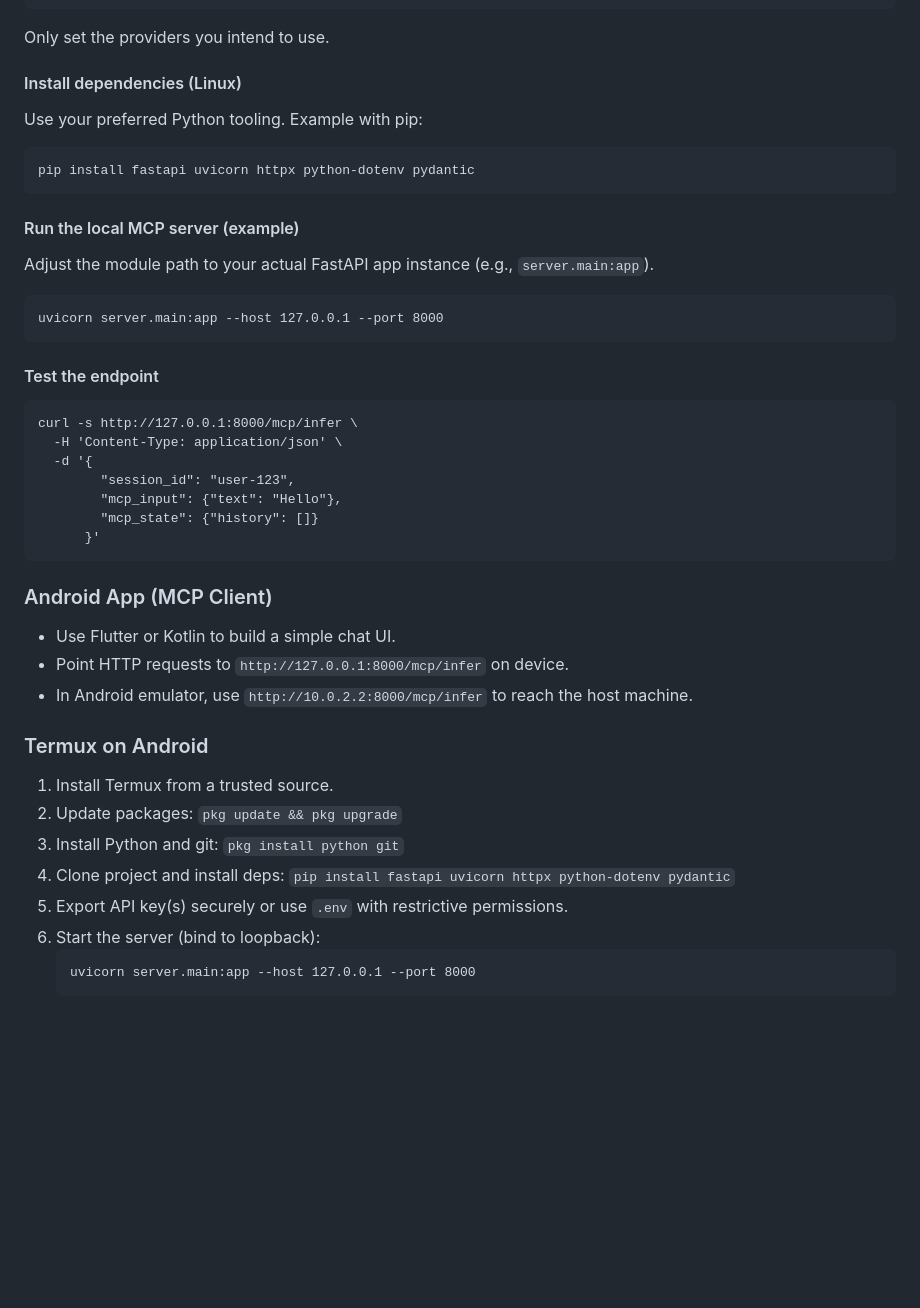
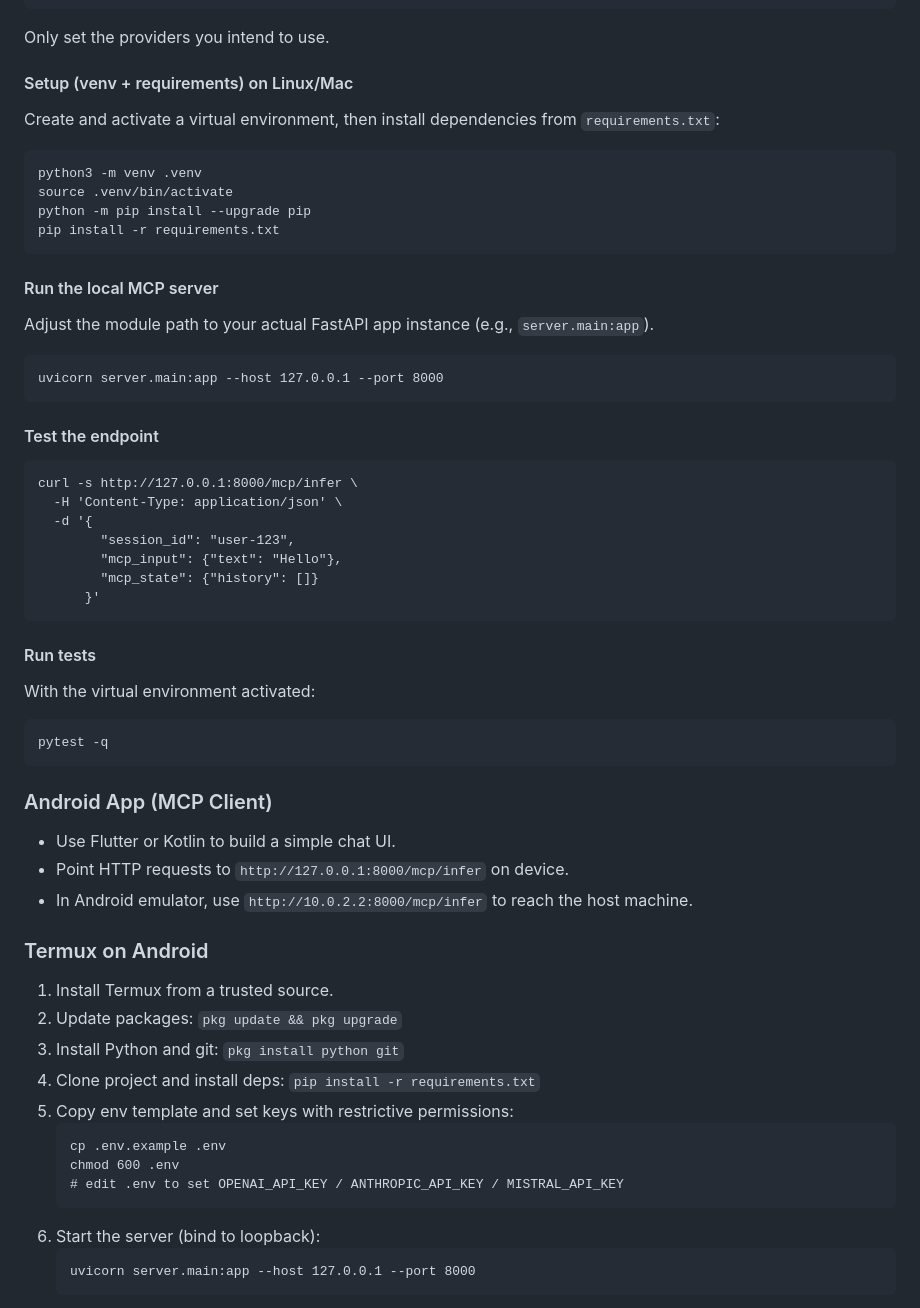
Before and after one commit to dias-wagner/braindock, a Markdown page: README.md, the part around the change. Drawn GitHub-style; blank space fills up the shorter version.

Commit message:
docs: add venv and requirements-based setup instructions; test and Termux steps

````diff
--- a/README.md
+++ b/README.md
@@ -93,13 +93,16 @@ MISTRAL_API_KEY=...
 ```
 Only set the providers you intend to use.
 
-#### Install dependencies (Linux)
-Use your preferred Python tooling. Example with pip:
+#### Setup (venv + requirements) on Linux/Mac
+Create and activate a virtual environment, then install dependencies from `requirements.txt`:
 ```
-pip install fastapi uvicorn httpx python-dotenv pydantic
+python3 -m venv .venv
+source .venv/bin/activate
+python -m pip install --upgrade pip
+pip install -r requirements.txt
 ```
 
-#### Run the local MCP server (example)
+#### Run the local MCP server
 Adjust the module path to your actual FastAPI app instance (e.g., `server.main:app`).
 ```
 uvicorn server.main:app --host 127.0.0.1 --port 8000
@@ -116,6 +119,12 @@ curl -s http://127.0.0.1:8000/mcp/infer \
       }'
 ```
 
+#### Run tests
+With the virtual environment activated:
+```
+pytest -q
+```
+
 ### Android App (MCP Client)
 - Use Flutter or Kotlin to build a simple chat UI.
 - Point HTTP requests to `http://127.0.0.1:8000/mcp/infer` on device.
@@ -125,8 +134,13 @@ curl -s http://127.0.0.1:8000/mcp/infer \
 1. Install Termux from a trusted source.
 2. Update packages: `pkg update && pkg upgrade`
 3. Install Python and git: `pkg install python git`
-4. Clone project and install deps: `pip install fastapi uvicorn httpx python-dotenv pydantic`
-5. Export API key(s) securely or use `.env` with restrictive permissions.
+4. Clone project and install deps: `pip install -r requirements.txt`
+5. Copy env template and set keys with restrictive permissions:
+   ```
+   cp .env.example .env
+   chmod 600 .env
+   # edit .env to set OPENAI_API_KEY / ANTHROPIC_API_KEY / MISTRAL_API_KEY
+   ```
 6. Start the server (bind to loopback):
    ```
    uvicorn server.main:app --host 127.0.0.1 --port 8000
````
